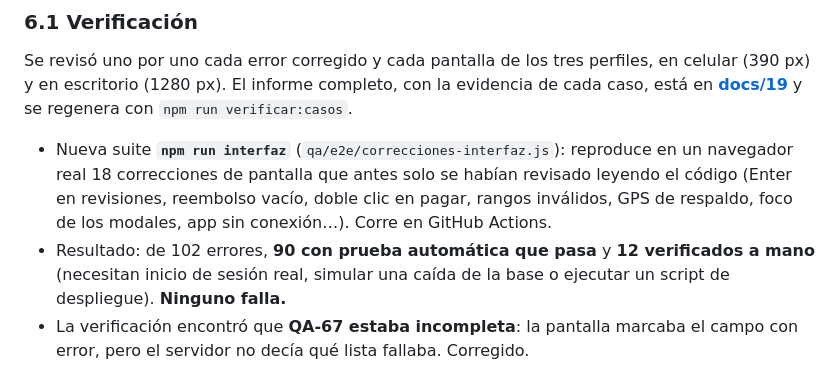
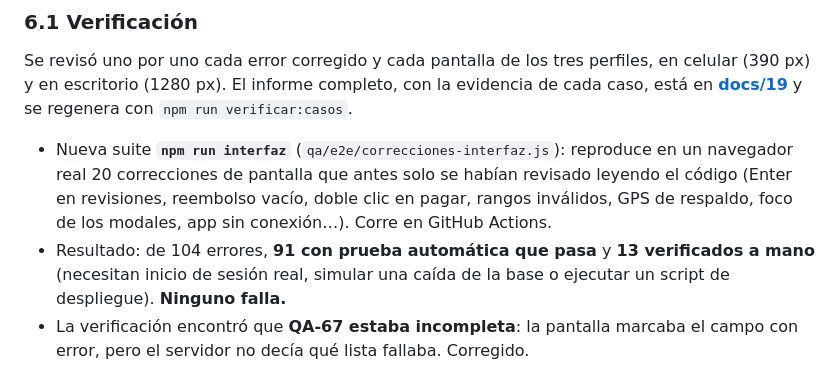
Before and after one commit to FelipeVeraMeza/Env-os-chile, a Markdown page: docs/18-plan-qa-50-errores.md, the part around the change. Drawn GitHub-style.

Commit message:
Docs: cifras de la verificación caso por caso al día (20 casos de pantalla, 91 automáticos)
Co-Authored-By: Claude Opus 5.5 <noreply@anthropic.com>
Claude-Session: https://claude.ai/code/session_01Sjx37KKBeFRQCh258tLjZZ

```diff
--- a/docs/18-plan-qa-50-errores.md
+++ b/docs/18-plan-qa-50-errores.md
@@ -254,10 +254,10 @@ Se revisó uno por uno cada error corregido y cada pantalla de los tres perfiles
 El informe completo, con la evidencia de cada caso, está en **[docs/19](19-verificacion-caso-por-caso.md)** y se regenera con
 `npm run verificar:casos`.
 
-- Nueva suite **`npm run interfaz`** (`qa/e2e/correcciones-interfaz.js`): reproduce en un navegador real 18 correcciones de pantalla que
+- Nueva suite **`npm run interfaz`** (`qa/e2e/correcciones-interfaz.js`): reproduce en un navegador real 20 correcciones de pantalla que
   antes solo se habían revisado leyendo el código (Enter en revisiones, reembolso vacío, doble clic en pagar, rangos inválidos,
   GPS de respaldo, foco de los modales, app sin conexión…). Corre en GitHub Actions.
-- Resultado: de 102 errores, **90 con prueba automática que pasa** y **12 verificados a mano** (necesitan inicio de sesión real,
+- Resultado: de 104 errores, **91 con prueba automática que pasa** y **13 verificados a mano** (necesitan inicio de sesión real,
   simular una caída de la base o ejecutar un script de despliegue). **Ninguno falla.**
 - La verificación encontró que **QA-67 estaba incompleta**: la pantalla marcaba el campo con error, pero el servidor no decía qué lista
   fallaba. Corregido.
```
Also changed, not shown: README.md (+1 -1 lines).
